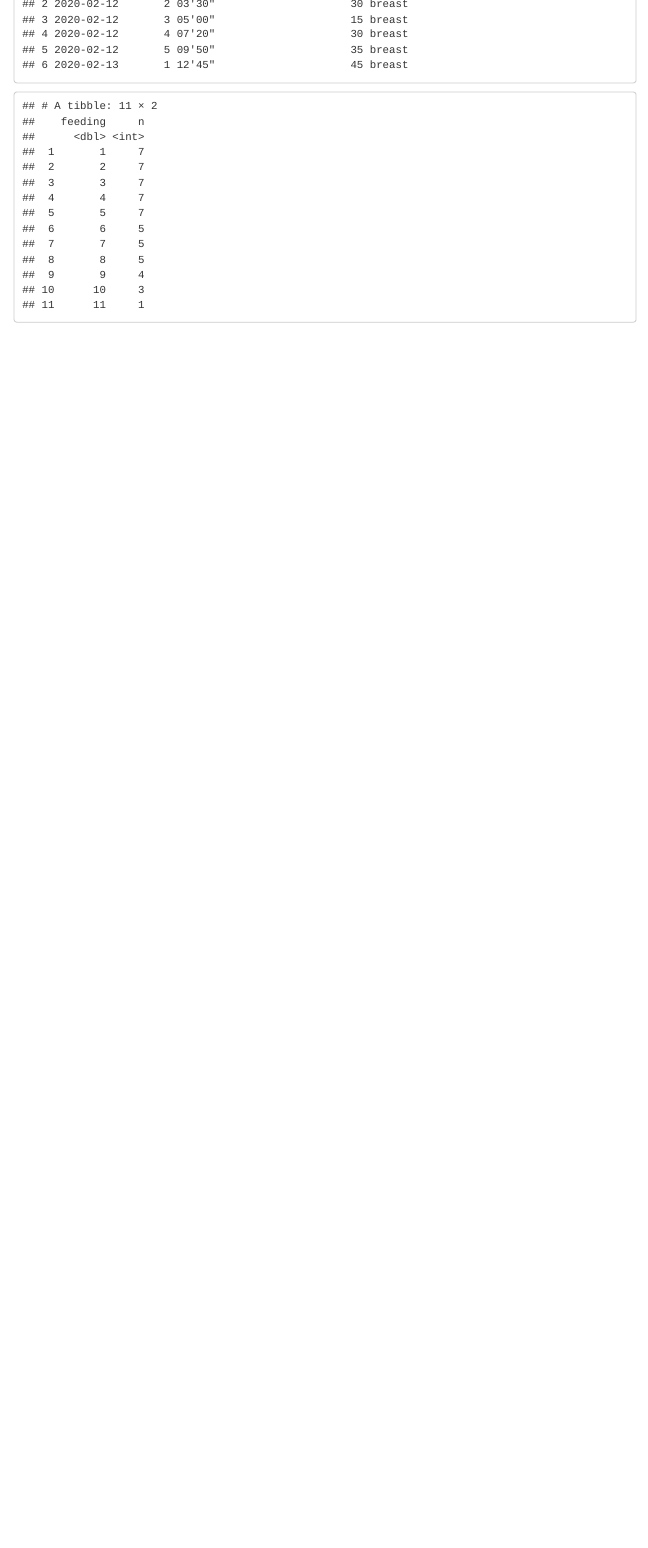
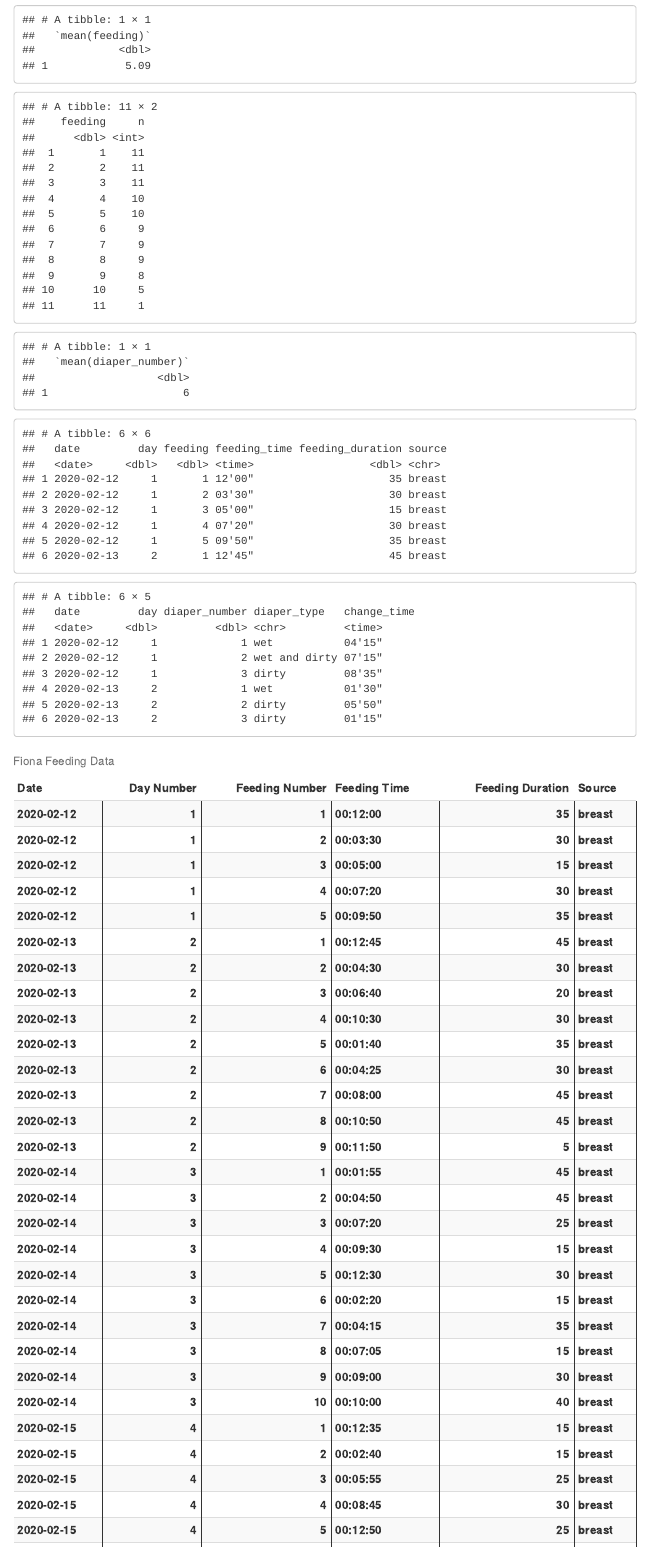
Before and after one commit to Jim-Wright90/fiona, an R Markdown document (scripts/Fiona Data.Rmd): the page in a window 1100 px wide, from 420 px down before the commit and from 630 px down after it. Rendered offline with R 4.5, knitr and Pandoc, with nearby package versions; menus at the side of the page are left out; column names are cleaned by a stand-in for the janitor package.

Commit message:
Kable Tables Created

````diff
--- a/scripts/Fiona Data.Rmd
+++ b/scripts/Fiona Data.Rmd
@@ -49,7 +52,45 @@
 mean_feed_duration <- feed %>%
   summarize(mean(feeding_duration))
 
+mean_feed_duration
+
+mean_daily_feed <- feed %>%
+  summarize(mean(feeding))
+
+mean_daily_feed
+
 feed %>%
   count(feeding)
 
+
+mean_daily_change <- diaper %>%
+  summarize(mean(diaper_number))
+
+mean_daily_change
+
 ```
+
+
+```{r kable tables, include=TRUE}
+head(feed)
+head(diaper)
+
+feed_table_1 <- feed %>%
+  group_by(date, feeding, feeding_time, feeding_duration, source)
+
+knitr::kable(feed_table_1,
+             caption = "Fiona Feeding Data",
+             col.names = c("Date",
+                           "Day Number",
+                           "Feeding Number",
+                           "Feeding Time",
+                           "Feeding Duration",
+                           "Source")) %>%
+   kable_styling(bootstrap_options = c("striped", "hover", "condensed", "responsive")) %>%
+   column_spec(1:6, bold = T, border_right = T)
+
+
+diaper_table_1 <- diaper %>%
+  group_by(date, day, diaper_number, diaper_type, change_time)
+
+knitr::kable(diaper_table_1,
````
Also changed, not shown: data/fiona_diaper.sav, data/fiona_feed.sav, scripts/Fiona-Data.html (added), scripts/Fiona Data.Rmd (14 more changed lines).
